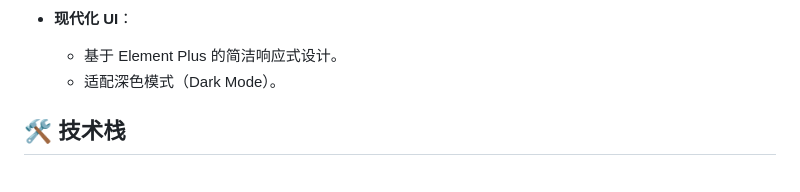
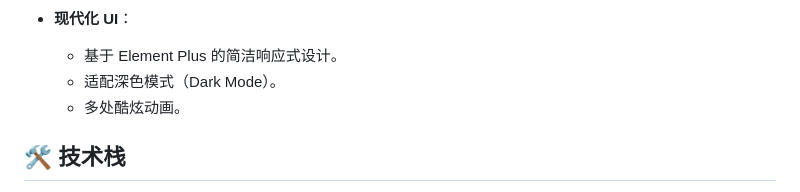
Before and after one commit to Macr0phag3/FlashBill, a Markdown page: README.md, the part around one of its changes. GitHub-like rendering.

```diff
--- a/README.md
+++ b/README.md
@@ -48,6 +48,7 @@
 - **现代化 UI**：
   - 基于 Element Plus 的简洁响应式设计。
   - 适配深色模式（Dark Mode）。
+  - 多处酷炫动画。
 
 
 ## 🛠️ 技术栈
```
Also changed, not shown: other parts of README.md (+2 -2 lines).
